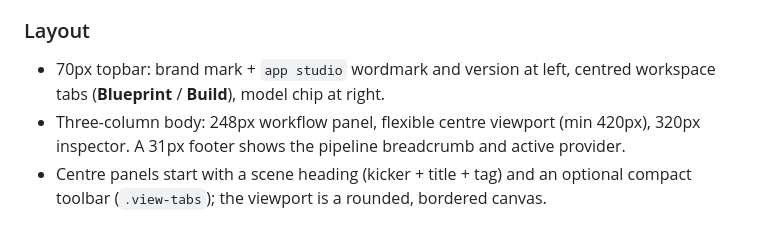
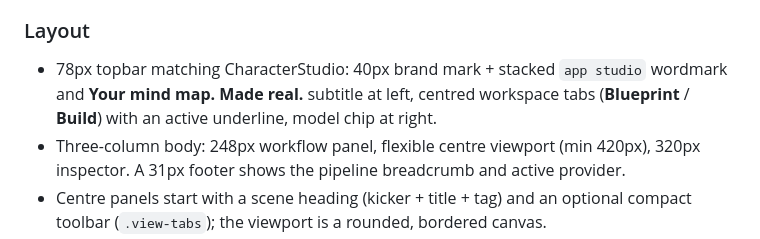
Before and after one commit to rwrife/AppStudio, a Markdown page: AGENTS.md, the part around the change. Rendered like a GitHub page.

```diff
--- a/AGENTS.md
+++ b/AGENTS.md
@@ -74,7 +74,7 @@ App Studio shares CharacterStudio's layout language and component vocabulary, re
 
 ### Layout
 
-- 70px topbar: brand mark + `app studio` wordmark and version at left, centred workspace tabs (**Blueprint** / **Build**), model chip at right.
+- 78px topbar matching CharacterStudio: 40px brand mark + stacked `app studio` wordmark and **Your mind map. Made real.** subtitle at left, centred workspace tabs (**Blueprint** / **Build**) with an active underline, model chip at right.
 - Three-column body: 248px workflow panel, flexible centre viewport (min 420px), 320px inspector. A 31px footer shows the pipeline breadcrumb and active provider.
 - Centre panels start with a scene heading (kicker + title + tag) and an optional compact toolbar (`.view-tabs`); the viewport is a rounded, bordered canvas.
 
```
Also changed, not shown: .github/agents/design.agent.md (+1 -1 lines), README.md (+4 -0 lines), docs/screenshots/blueprint.png, docs/screenshots/build.png, docs/screenshots/mcp.png, docs/screenshots/settings.png, 3 other files.
